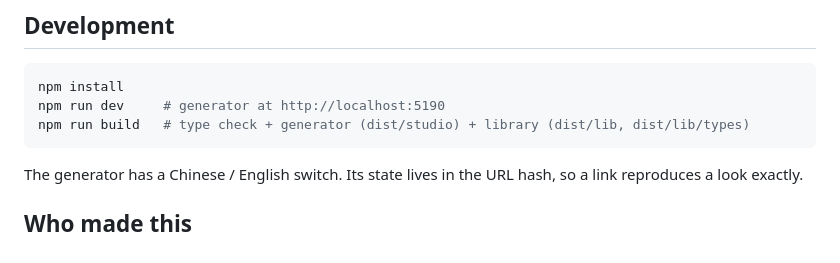
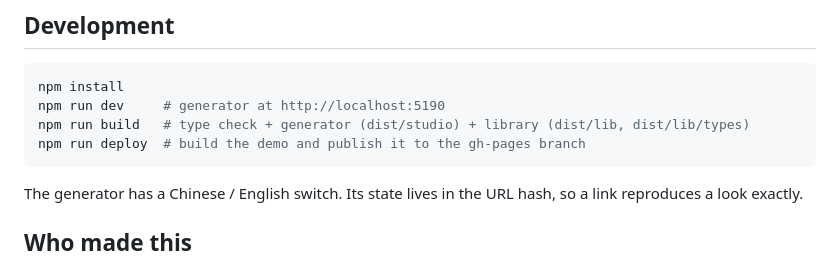
Before and after one commit to nwnuyhs/polanaluz, a Markdown page: README.md, the part around the change. Drawn GitHub-style.

Commit message:
Document deploy command
Co-Authored-By: Claude Opus 5.5 <noreply@anthropic.com>

````diff
--- a/README.md
+++ b/README.md
@@ -171,6 +171,7 @@ The name comes from the **Igreja de Santo António da Polana** in Maputo, Mozamb
 npm install
 npm run dev     # generator at http://localhost:5190
 npm run build   # type check + generator (dist/studio) + library (dist/lib, dist/lib/types)
+npm run deploy  # build the demo and publish it to the gh-pages branch
 ```
 
 The generator has a Chinese / English switch. Its state lives in the URL hash, so a link reproduces a look exactly.
````
Also changed, not shown: README.zh-CN.md (+1 -0 lines).
